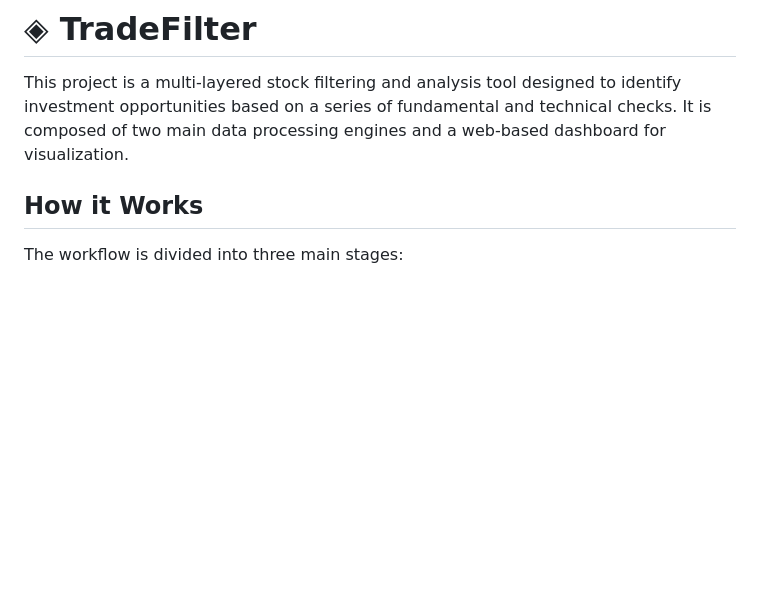
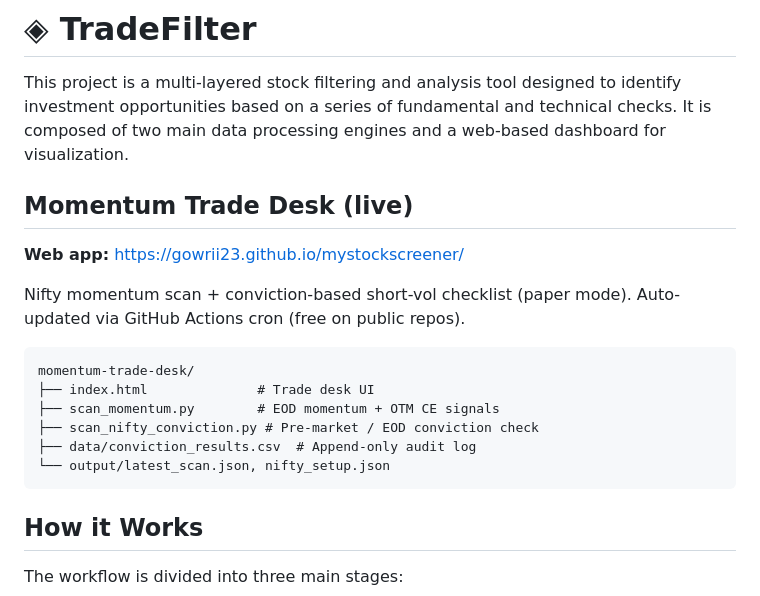
Before and after one commit to gowrii23/mystockscreener, a Markdown page: README.md, the part around the change. Rendered like a GitHub page; blank space fills up the shorter version.

Commit message:
README: add live Momentum Trade Desk Pages URL
Co-authored-by: gowrii23 <gowrii23@users.noreply.github.com>

````diff
--- a/README.md
+++ b/README.md
@@ -1,6 +1,21 @@
 # ◈ TradeFilter
 
 This project is a multi-layered stock filtering and analysis tool designed to identify investment opportunities based on a series of fundamental and technical checks. It is composed of two main data processing engines and a web-based dashboard for visualization.
+
+## Momentum Trade Desk (live)
+
+**Web app:** https://gowrii23.github.io/mystockscreener/
+
+Nifty momentum scan + conviction-based short-vol checklist (paper mode). Auto-updated via GitHub Actions cron (free on public repos).
+
+```
+momentum-trade-desk/
+├── index.html              # Trade desk UI
+├── scan_momentum.py        # EOD momentum + OTM CE signals
+├── scan_nifty_conviction.py # Pre-market / EOD conviction check
+├── data/conviction_results.csv  # Append-only audit log
+└── output/latest_scan.json, nifty_setup.json
+```
 
 ## How it Works
 
````
